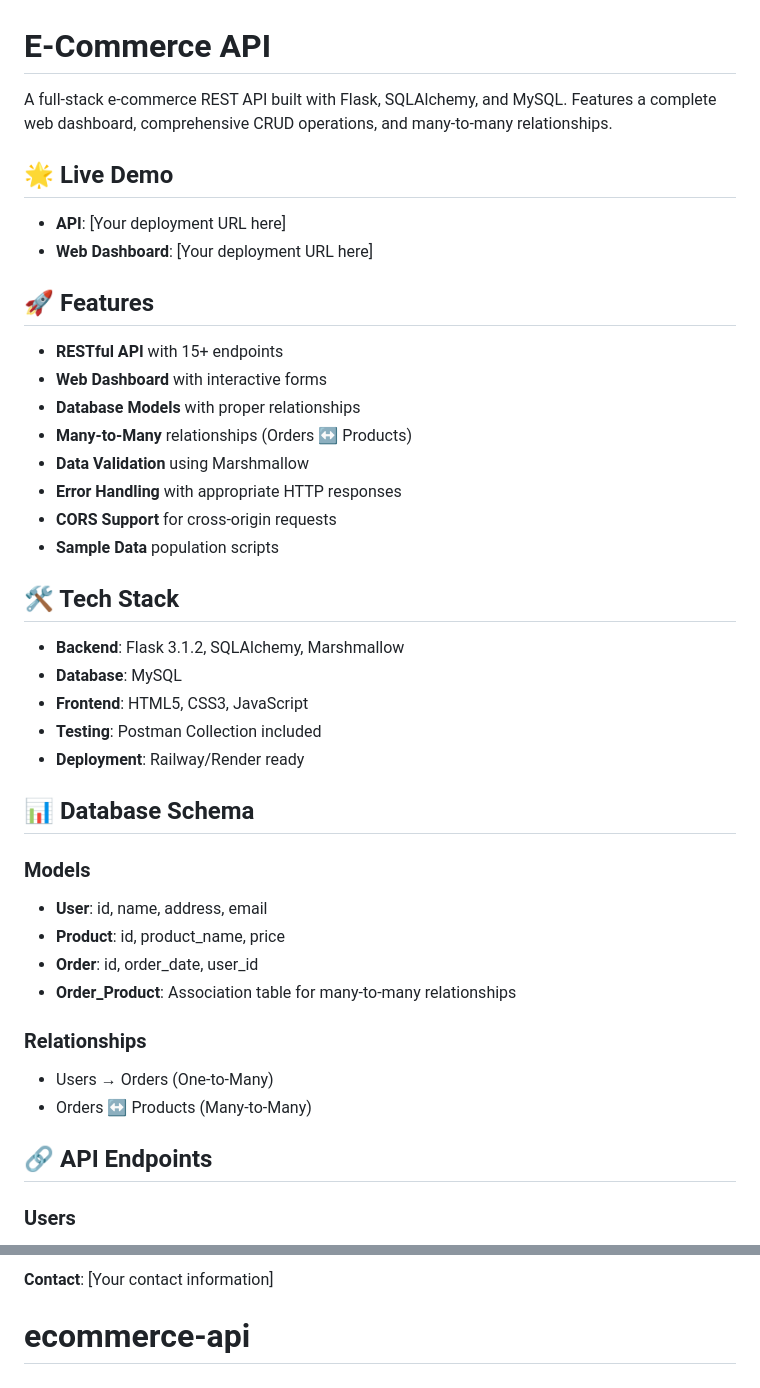
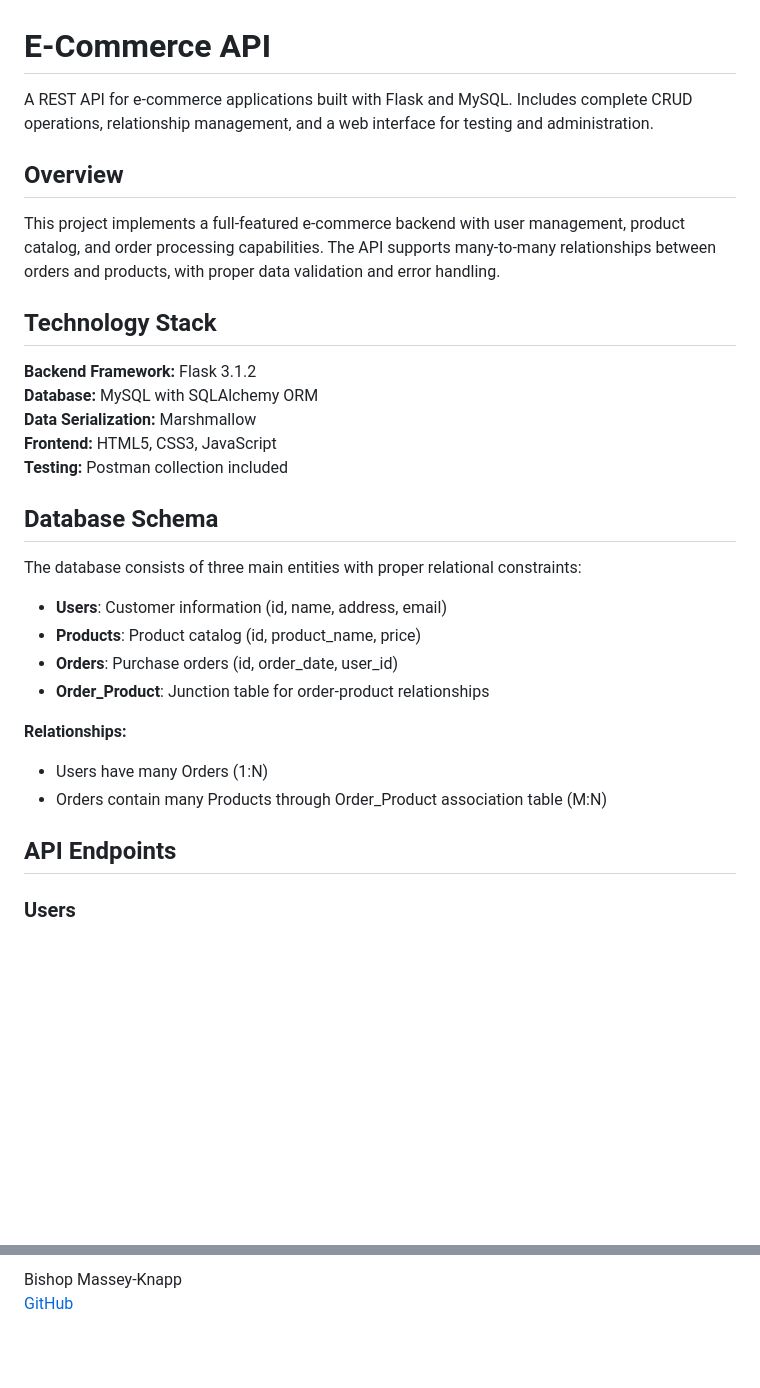
Before and after one commit to Bishop-Massey-Knapp/ecommerce-api, a Markdown page: README.md, 2 parts joined by grey strips. Drawn GitHub-style; blank space fills up the shorter version.

```diff
--- a/README.md
+++ b/README.md
@@ -1,43 +1,33 @@
 # E-Commerce API
 
-A full-stack e-commerce REST API built with Flask, SQLAlchemy, and MySQL. Features a complete web dashboard, comprehensive CRUD operations, and many-to-many relationships.
+A REST API for e-commerce applications built with Flask and MySQL. Includes complete CRUD operations, relationship management, and a web interface for testing and administration.
 
-## 🌟 Live Demo
-- **API**: [Your deployment URL here]
-- **Web Dashboard**: [Your deployment URL here]
+## Overview
 
-## 🚀 Features
+This project implements a full-featured e-commerce backend with user management, product catalog, and order processing capabilities. The API supports many-to-many relationships between orders and products, with proper data validation and error handling.
 
-- **RESTful API** with 15+ endpoints
-- **Web Dashboard** with interactive forms
-- **Database Models** with proper relationships
-- **Many-to-Many** relationships (Orders ↔ Products)
-- **Data Validation** using Marshmallow
-- **Error Handling** with appropriate HTTP responses
-- **CORS Support** for cross-origin requests
-- **Sample Data** population scripts
+## Technology Stack
 
-## 🛠️ Tech Stack
+**Backend Framework:** Flask 3.1.2
+**Database:** MySQL with SQLAlchemy ORM
+**Data Serialization:** Marshmallow
+**Frontend:** HTML5, CSS3, JavaScript
+**Testing:** Postman collection included
 
-- **Backend**: Flask 3.1.2, SQLAlchemy, Marshmallow
-- **Database**: MySQL
-- **Frontend**: HTML5, CSS3, JavaScript
-- **Testing**: Postman Collection included
-- **Deployment**: Railway/Render ready
+## Database Schema
 
-## 📊 Database Schema
+The database consists of three main entities with proper relational constraints:
 
-### Models
-- **User**: id, name, address, email
-- **Product**: id, product_name, price
-- **Order**: id, order_date, user_id
-- **Order_Product**: Association table for many-to-many relationships
+- **Users**: Customer information (id, name, address, email)
+- **Products**: Product catalog (id, product_name, price)
+- **Orders**: Purchase orders (id, order_date, user_id)
+- **Order_Product**: Junction table for order-product relationships
 
-### Relationships
-- Users → Orders (One-to-Many)
-- Orders ↔ Products (Many-to-Many)
+**Relationships:**
+- Users have many Orders (1:N)
+- Orders contain many Products through Order_Product association table (M:N)
 
-## 🔗 API Endpoints
+## API Endpoints
 
 ### Users
 - `GET /users` - Get all users
@@ -135,3 +128,3 @@ Created as a portfolio project demonstrating full-stack development skills inclu
 
-**Contact**: [Your contact information]
-# ecommerce-api
+Bishop Massey-Knapp
+[GitHub](https://github.com/Bishop-Massey-Knapp)
```
Also changed, not shown: other parts of README.md (+43 -40 lines).
